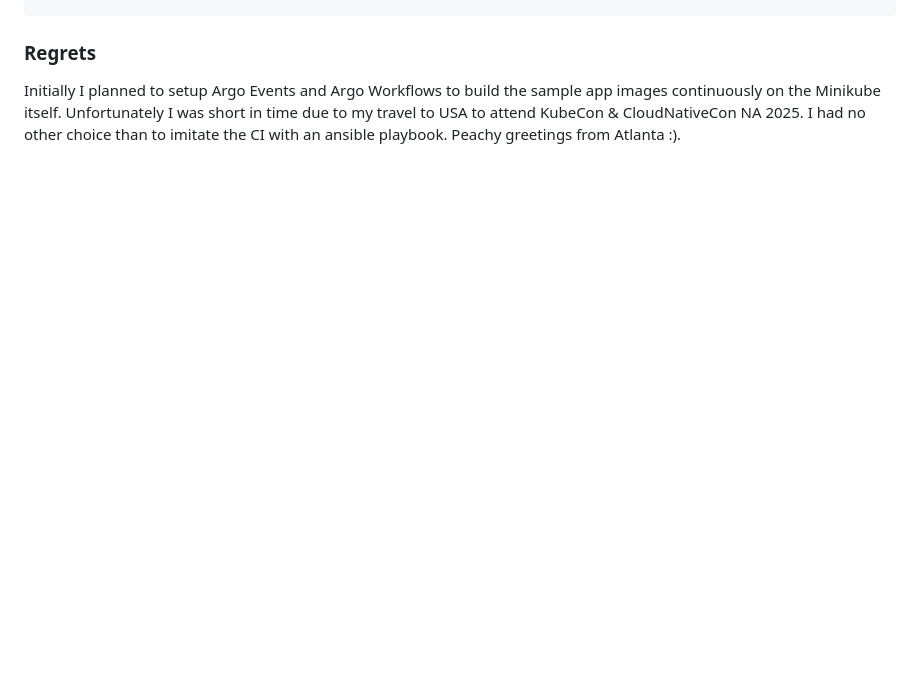
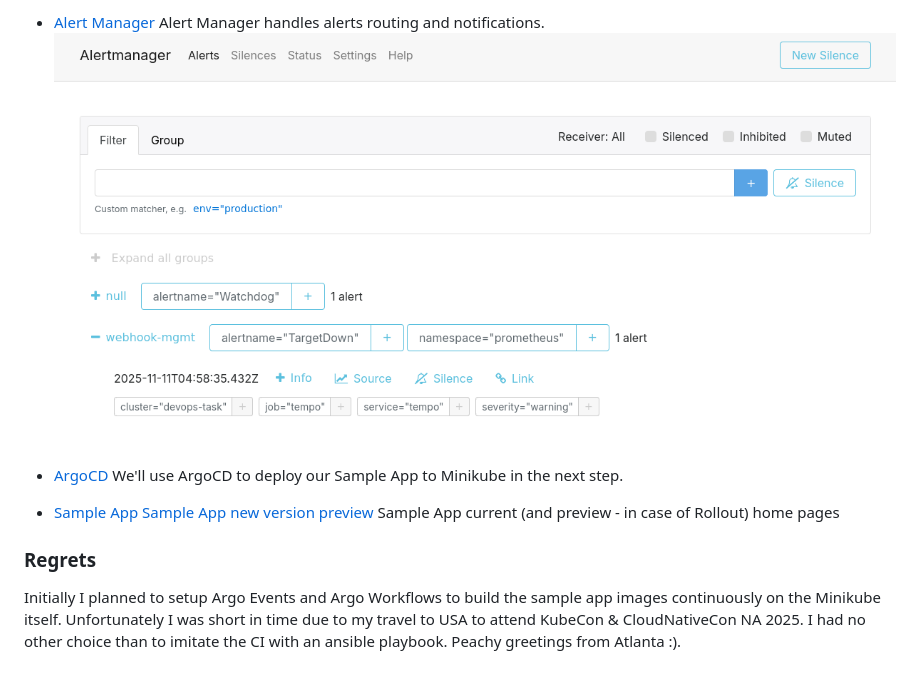
Before and after one commit to Amirbekyan/devops-task, a Markdown page: README.md, the part around the change printed below. Drawn GitHub-style; pictures changed too: docs/img/alertmanager.png (added); blank space fills up the shorter version.

```diff
--- a/README.md
+++ b/README.md
@@ -46,3 +71,16 @@ ansible-playbook -i localhost src/ansible-docker-build.yml
+* [Alert Manager](http://alert.devops-task:32080/)
+  Alert Manager handles alerts routing and notifications.
+  ![alerts](/docs/img/alertmanager.png)
+
+* [ArgoCD](http://argocd.devops-task:32080/)
+  We'll use ArgoCD to deploy our Sample App to Minikube in the next step.
+
+* [Sample App](http://hello.devops-task:32080/)
+  [Sample App new version preview](http://preview.hello.devops-task:32080/)
+  Sample App current (and preview - in case of Rollout) home pages
+
+
+
 
 ### Regrets
 Initially I planned to setup Argo Events and Argo Workflows to build the sample app images continuously on the Minikube itself.  Unfortunately I was short in time due to my travel to USA to attend KubeCon & CloudNativeCon NA 2025.  I had no other choice than to imitate the CI with an ansible playbook.  Peachy greetings from Atlanta :).
```
Also changed, not shown: other parts of README.md (+28 -3 lines), docs/img/prometheus.png (added), 4 other files.
